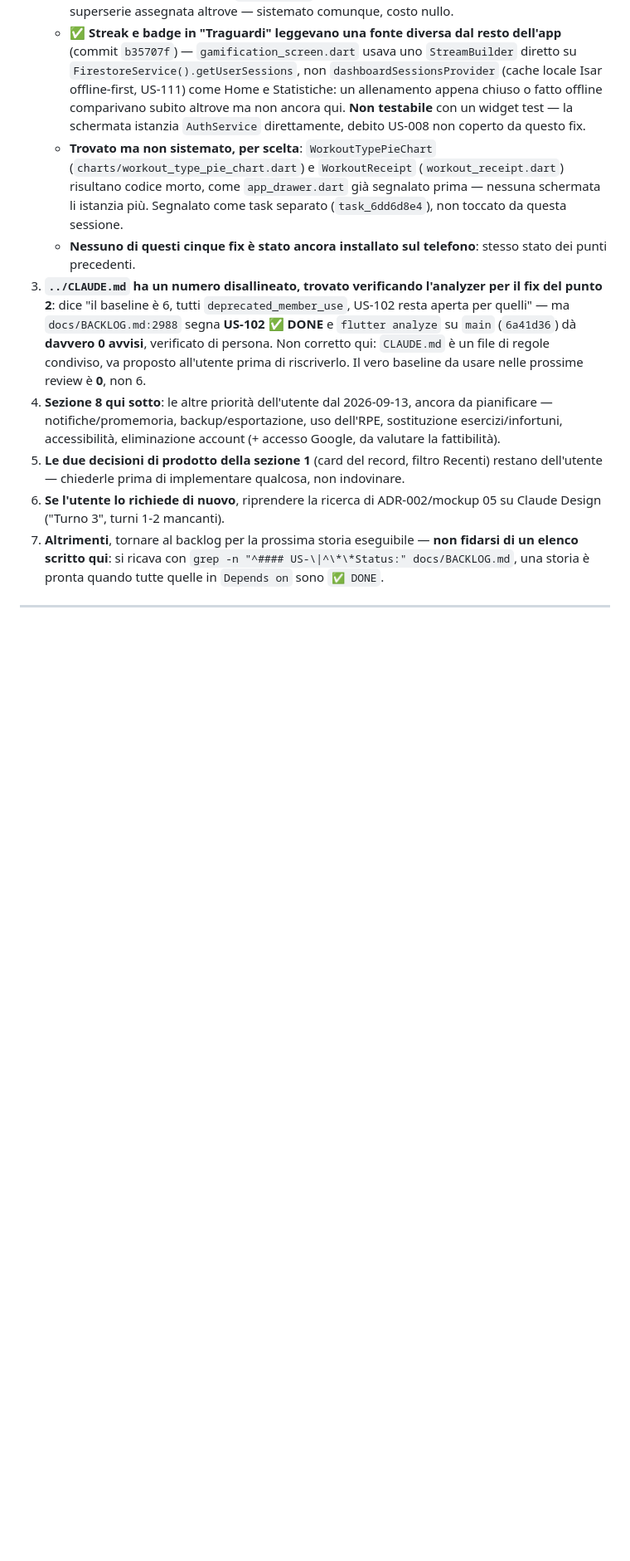
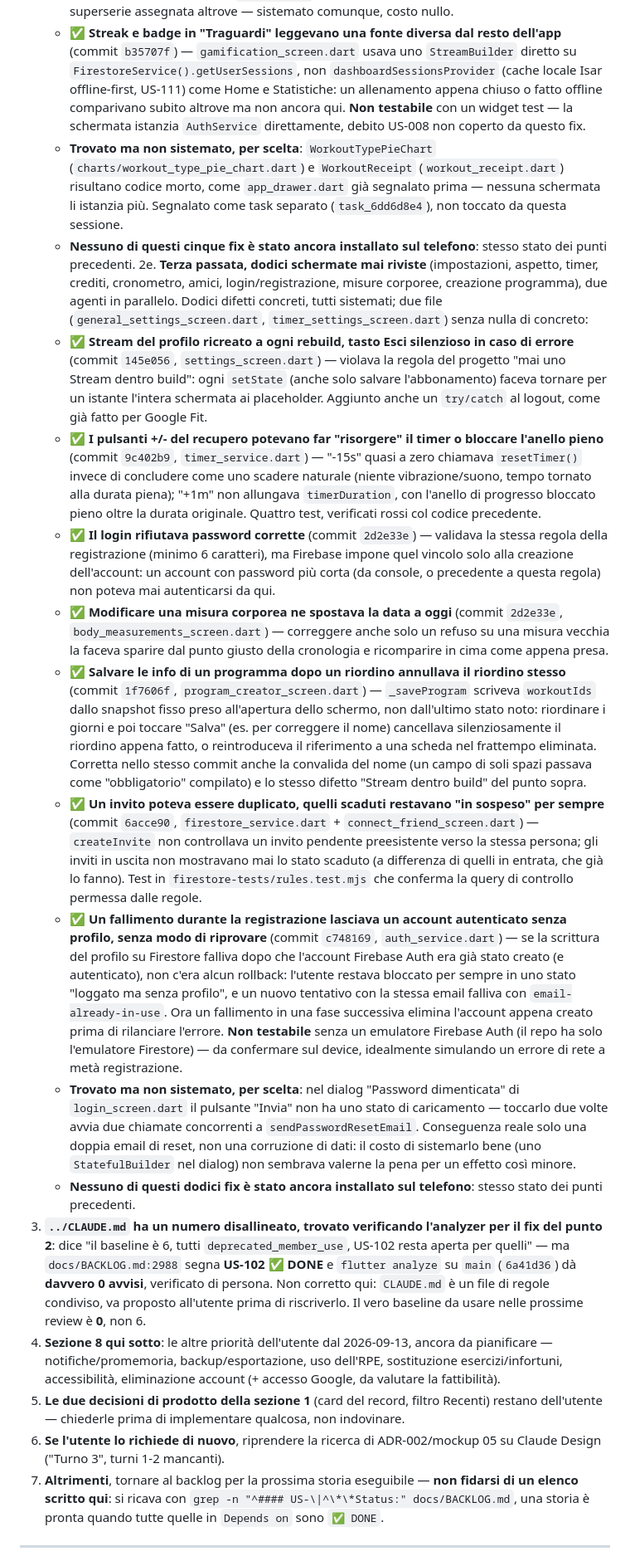
Before and after one commit to SimoFerre98/GymFlow, a Markdown page: docs/HANDOFF.md, the part around one of its changes. Shown at 83% size. Rendered like a GitHub page; blank space fills up the shorter version.

Commit message:
docs: registra i dodici difetti della terza passata di revisione
Dodici schermate mai riviste oggi controllate una per una (impostazioni,
timer, autenticazione, misure, programma, amici): dodici difetti
concreti sistemati, tre dei quali potevano far perdere dati reali
(riordino di un programma annullato salvando, data di una misura
spostata, account senza profilo e senza via d'uscita). Due file senza
nulla di concreto. Un difetto minore lasciato aperto per scelta (doppio
invio nel dialog password dimenticata).

```diff
--- a/docs/HANDOFF.md
+++ b/docs/HANDOFF.md
@@ -438,6 +441,54 @@ Le priorità, in ordine, così come emerse dalla sessione che ha scritto questo
      (`task_6dd6d8e4`), non toccato da questa sessione.
    - **Nessuno di questi cinque fix è stato ancora installato sul telefono**: stesso stato dei punti
      precedenti.
+2e. **Terza passata, dodici schermate mai riviste** (impostazioni, aspetto, timer, crediti,
+   cronometro, amici, login/registrazione, misure corporee, creazione programma), due agenti in
+   parallelo. Dodici difetti concreti, tutti sistemati; due file (`general_settings_screen.dart`,
+   `timer_settings_screen.dart`) senza nulla di concreto:
+   - ✅ **Stream del profilo ricreato a ogni rebuild, tasto Esci silenzioso in caso di errore**
+     (commit `145e056`, `settings_screen.dart`) — violava la regola del progetto "mai uno Stream
+     dentro build": ogni `setState` (anche solo salvare l'abbonamento) faceva tornare per un istante
+     l'intera schermata ai placeholder. Aggiunto anche un `try/catch` al logout, come già fatto per
+     Google Fit.
+   - ✅ **I pulsanti +/- del recupero potevano far "risorgere" il timer o bloccare l'anello pieno**
+     (commit `9c402b9`, `timer_service.dart`) — "-15s" quasi a zero chiamava `resetTimer()` invece di
+     concludere come uno scadere naturale (niente vibrazione/suono, tempo tornato alla durata
+     piena); "+1m" non allungava `timerDuration`, con l'anello di progresso bloccato pieno oltre la
+     durata originale. Quattro test, verificati rossi col codice precedente.
+   - ✅ **Il login rifiutava password corrette** (commit `2d2e33e`) — validava la stessa regola della
+     registrazione (minimo 6 caratteri), ma Firebase impone quel vincolo solo alla creazione
+     dell'account: un account con password più corta (da console, o precedente a questa regola) non
+     poteva mai autenticarsi da qui.
+   - ✅ **Modificare una misura corporea ne spostava la data a oggi** (commit `2d2e33e`,
+     `body_measurements_screen.dart`) — correggere anche solo un refuso su una misura vecchia la
+     faceva sparire dal punto giusto della cronologia e ricomparire in cima come appena presa.
+   - ✅ **Salvare le info di un programma dopo un riordino annullava il riordino stesso** (commit
+     `1f7606f`, `program_creator_screen.dart`) — `_saveProgram` scriveva `workoutIds` dallo snapshot
+     fisso preso all'apertura dello schermo, non dall'ultimo stato noto: riordinare i giorni e poi
+     toccare "Salva" (es. per correggere il nome) cancellava silenziosamente il riordino appena
+     fatto, o reintroduceva il riferimento a una scheda nel frattempo eliminata. Corretta nello
+     stesso commit anche la convalida del nome (un campo di soli spazi passava come "obbligatorio"
+     compilato) e lo stesso difetto "Stream dentro build" del punto sopra.
+   - ✅ **Un invito poteva essere duplicato, quelli scaduti restavano "in sospeso" per sempre**
+     (commit `6acce90`, `firestore_service.dart` + `connect_friend_screen.dart`) — `createInvite` non
+     controllava un invito pendente preesistente verso la stessa persona; gli inviti in uscita non
+     mostravano mai lo stato scaduto (a differenza di quelli in entrata, che già lo fanno). Test in
+     `firestore-tests/rules.test.mjs` che conferma la query di controllo permessa dalle regole.
+   - ✅ **Un fallimento durante la registrazione lasciava un account autenticato senza profilo, senza
+     modo di riprovare** (commit `c748169`, `auth_service.dart`) — se la scrittura del profilo su
+     Firestore falliva dopo che l'account Firebase Auth era già stato creato (e autenticato), non
+     c'era alcun rollback: l'utente restava bloccato per sempre in uno stato "loggato ma senza
+     profilo", e un nuovo tentativo con la stessa email falliva con `email-already-in-use`. Ora un
+     fallimento in una fase successiva elimina l'account appena creato prima di rilanciare l'errore.
+     **Non testabile** senza un emulatore Firebase Auth (il repo ha solo l'emulatore Firestore) — da
+     confermare sul device, idealmente simulando un errore di rete a metà registrazione.
+   - **Trovato ma non sistemato, per scelta**: nel dialog "Password dimenticata" di
+     `login_screen.dart` il pulsante "Invia" non ha uno stato di caricamento — toccarlo due volte
+     avvia due chiamate concorrenti a `sendPasswordResetEmail`. Conseguenza reale solo una doppia
+     email di reset, non una corruzione di dati: il costo di sistemarlo bene (uno `StatefulBuilder`
+     nel dialog) non sembrava valerne la pena per un effetto così minore.
+   - **Nessuno di questi dodici fix è stato ancora installato sul telefono**: stesso stato dei punti
+     precedenti.
 3. **`../CLAUDE.md` ha un numero disallineato, trovato verificando l'analyzer per il fix del punto
    2**: dice "il baseline è 6, tutti `deprecated_member_use`, US-102 resta aperta per quelli" — ma
    `docs/BACKLOG.md:2988` segna **US-102 ✅ DONE** e `flutter analyze` su `main` (`6a41d36`) dà
```
Also changed, not shown: other parts of docs/HANDOFF.md (+10 -7 lines).
